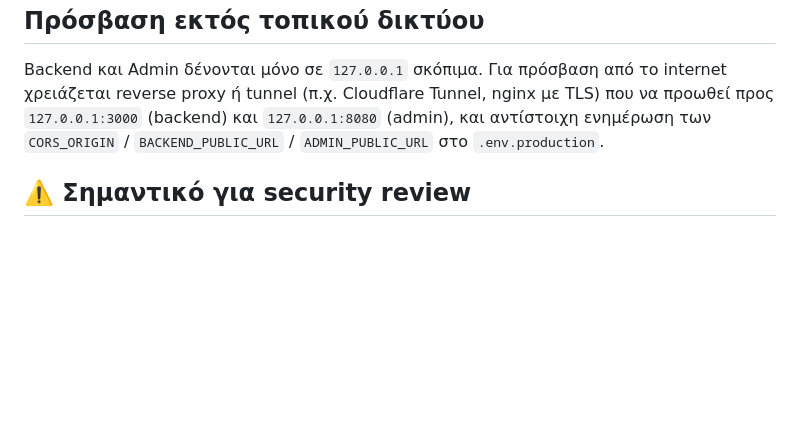
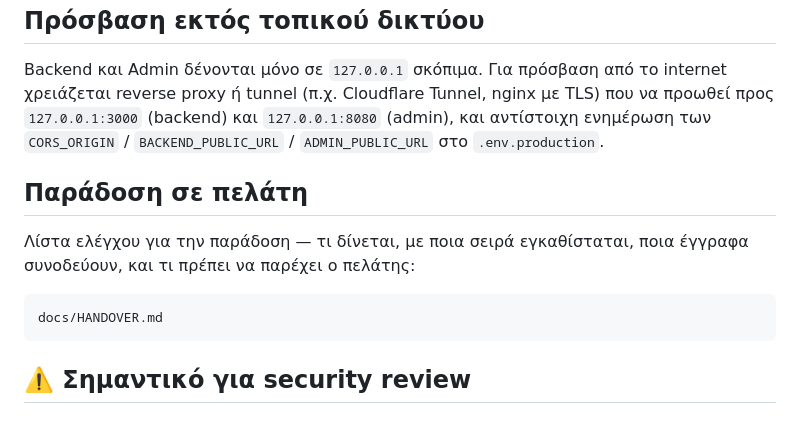
Before and after one commit to s1logisticssystems/vacuum-pads, a Markdown page: README.md, the part around the change. Rendered like a GitHub page; blank space fills up the shorter version.

````diff
--- a/README.md
+++ b/README.md
@@ -128,6 +128,14 @@ docs/BACKUP_AND_RESTORE.md
 
 Backend και Admin δένονται μόνο σε `127.0.0.1` σκόπιμα. Για πρόσβαση από το internet χρειάζεται reverse proxy ή tunnel (π.χ. Cloudflare Tunnel, nginx με TLS) που να προωθεί προς `127.0.0.1:3000` (backend) και `127.0.0.1:8080` (admin), και αντίστοιχη ενημέρωση των `CORS_ORIGIN` / `BACKEND_PUBLIC_URL` / `ADMIN_PUBLIC_URL` στο `.env.production`.
 
+## Παράδοση σε πελάτη
+
+Λίστα ελέγχου για την παράδοση — τι δίνεται, με ποια σειρά εγκαθίσταται, ποια έγγραφα συνοδεύουν, και τι πρέπει να παρέχει ο πελάτης:
+
+```text
+docs/HANDOVER.md
+```
+
 ## ⚠️ Σημαντικό για security review
 
 ### Ταυτοποίηση χρηστών ✅
````
Also changed, not shown: docs/HANDOVER.md (added, +118 -0 lines).
